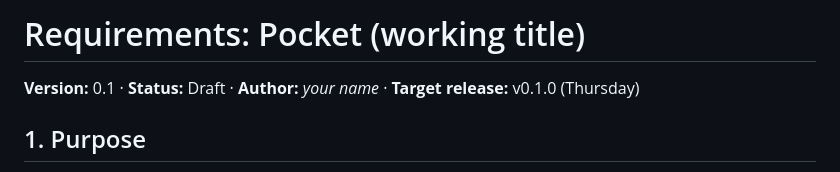
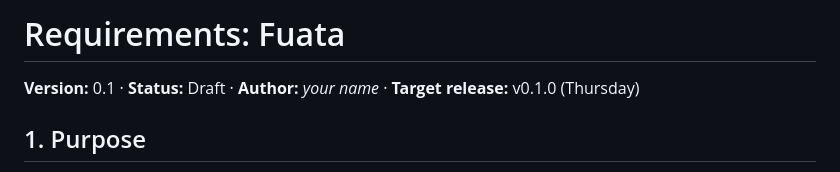
Before and after one commit to MoMalley254/fuata, a Markdown page: docs/requirements.md, the part around the change. Rendered like a GitHub page.

```diff
--- a/docs/requirements.md
+++ b/docs/requirements.md
@@ -1,4 +1,4 @@
-# Requirements: Pocket (working title)
+# Requirements: Fuata
 
 **Version:** 0.1 · **Status:** Draft · **Author:** _your name_ · **Target release:** v0.1.0 (Thursday)
 
```
Also changed, not shown: docs/ui-design-brief.md (+1 -1 lines).
